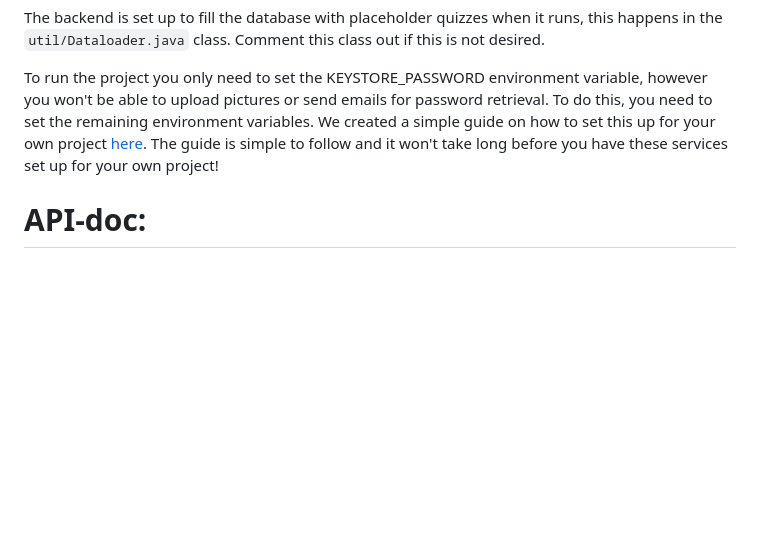
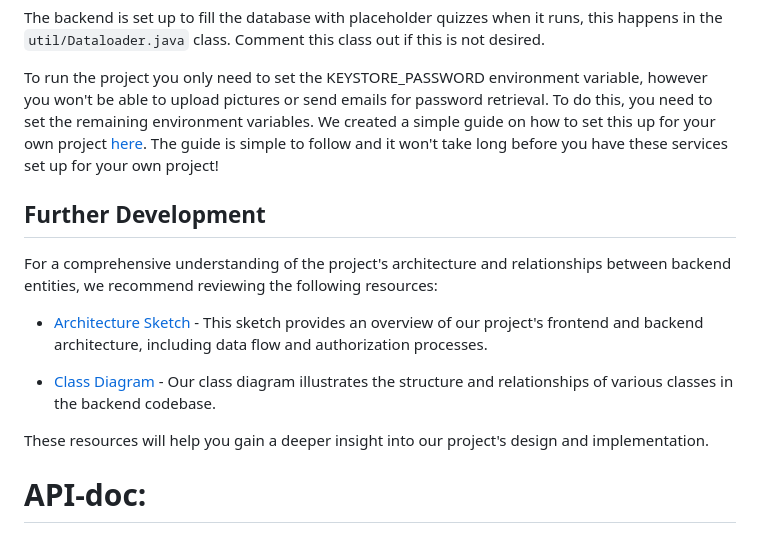
Before and after one commit to EmilJohns1/idatt2105-project-backend, a Markdown page: README.md, the part around the change. Drawn GitHub-style; blank space fills up the shorter version.

Commit message:
Update README.md
Added section for further development, which links to project architecture and class diagram wiki pages

```diff
--- a/README.md
+++ b/README.md
@@ -45,6 +45,17 @@ The backend is set up to fill the database with placeholder quizzes when it runs
 
 To run the project you only need to set the KEYSTORE_PASSWORD environment variable, however you won't be able to upload pictures or send emails for password retrieval. To do this, you need to set the remaining environment variables. We created a simple guide on how to set this up for your own project [here](https://github.com/1Cezzo/idatt2105-project-backend/wiki/Amazon-S3-bucket-and-SMTP-server-integration). The guide is simple to follow and it won't take long before you have these services set up for your own project!
 
+## Further Development
+
+For a comprehensive understanding of the project's architecture and relationships between backend entities, we recommend reviewing the following resources:
+
+- [Architecture Sketch](https://github.com/1Cezzo/idatt2105-project-backend/wiki/Project-architecture) - This sketch provides an overview of our project's frontend and backend architecture, including data flow and authorization processes.
+
+- [Class Diagram](https://github.com/1Cezzo/idatt2105-project-backend/wiki/Class-diagram) - Our class diagram illustrates the structure and relationships of various classes in the backend codebase.
+
+These resources will help you gain a deeper insight into our project's design and implementation.
+
+
 # API-doc:
 For API documentation, run the project using the above guide, and then navigate to `localhost:8443/swagger-ui/index.html` in your browser. Log in with username:`admin` and password: `password` You will land on this page:
 
```
